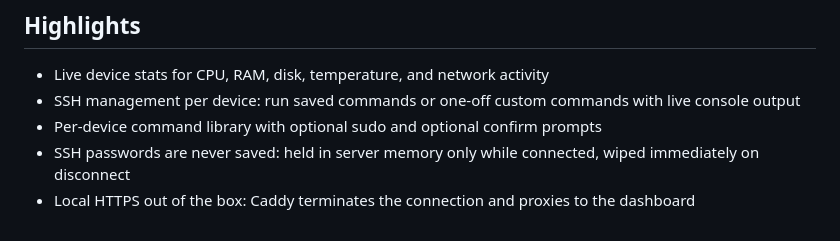
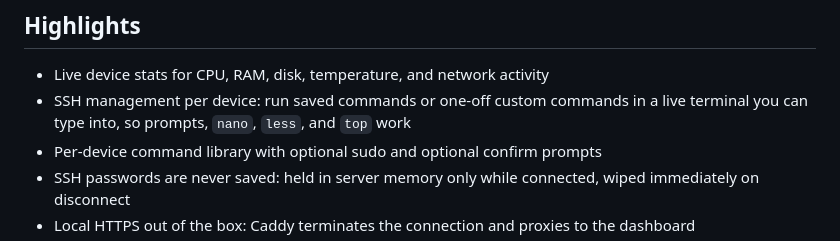
Before and after one commit to JDE-Projects/Simple-Network-Dashboard, a Markdown page: README.md, the part around the change. Rendered like a GitHub page.

Commit message:
Describe the live terminal in the README

```diff
--- a/README.md
+++ b/README.md
@@ -12,7 +12,7 @@ If you enjoyed this project and would like to buy me a coffee, check out my [Ko-
 
 ## Highlights
 - Live device stats for CPU, RAM, disk, temperature, and network activity
-- SSH management per device: run saved commands or one-off custom commands with live console output
+- SSH management per device: run saved commands or one-off custom commands in a live terminal you can type into, so prompts, `nano`, `less`, and `top` work
 - Per-device command library with optional sudo and optional confirm prompts
 - SSH passwords are never saved: held in server memory only while connected, wiped immediately on disconnect
 - Local HTTPS out of the box: Caddy terminates the connection and proxies to the dashboard
```
